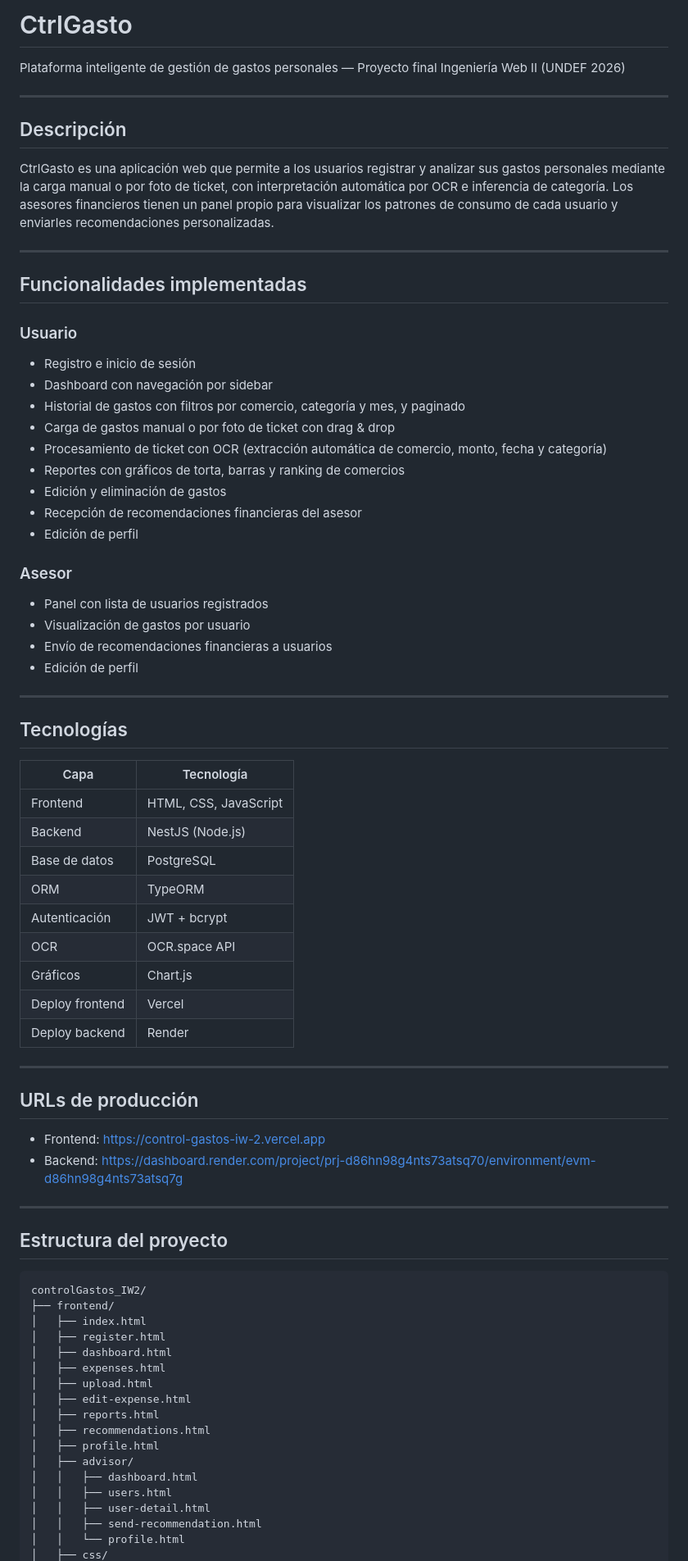
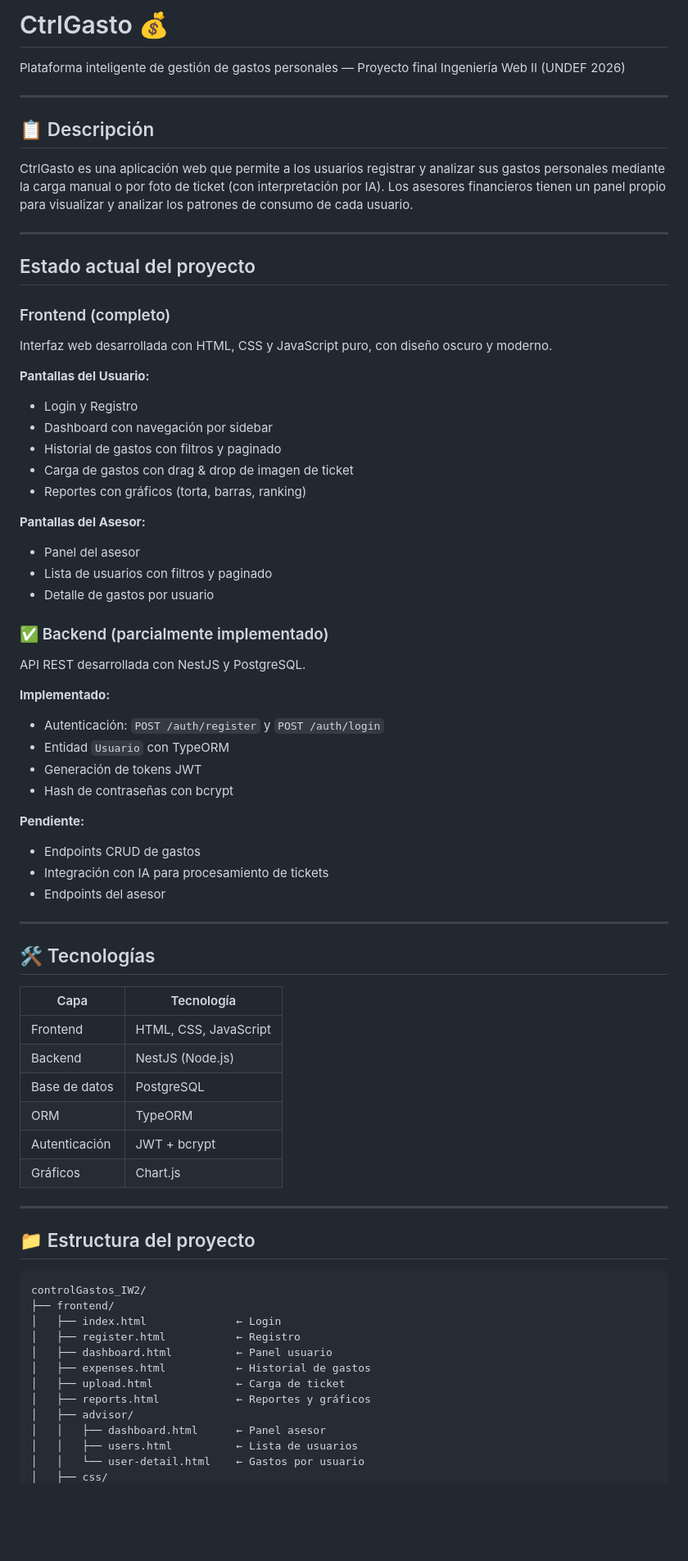
Before and after one commit to emanuelsimon/controlGastos_IW2, a Markdown page: README.md, the part around one of its changes. Shown at 82% size. Rendered like a GitHub page; blank space fills up the shorter version.

Commit message:
Revert "Update README"
This reverts commit 781cc97236a52636a7b8e6a666b54999ebbef5d5.

````diff
--- a/README.md
+++ b/README.md
@@ -1,36 +1,48 @@
-# CtrlGasto
+# CtrlGasto 💰
 Plataforma inteligente de gestión de gastos personales — Proyecto final Ingeniería Web II (UNDEF 2026)
 
 ---
 
-## Descripción
+## 📋 Descripción
 
-CtrlGasto es una aplicación web que permite a los usuarios registrar y analizar sus gastos personales mediante la carga manual o por foto de ticket, con interpretación automática por OCR e inferencia de categoría. Los asesores financieros tienen un panel propio para visualizar los patrones de consumo de cada usuario y enviarles recomendaciones personalizadas.
+CtrlGasto es una aplicación web que permite a los usuarios registrar y analizar sus gastos personales mediante la carga manual o por foto de ticket (con interpretación por IA). Los asesores financieros tienen un panel propio para visualizar y analizar los patrones de consumo de cada usuario.
 
 ---
 
-## Funcionalidades implementadas
+## Estado actual del proyecto
 
-### Usuario
-- Registro e inicio de sesión
+### Frontend (completo)
+Interfaz web desarrollada con HTML, CSS y JavaScript puro, con diseño oscuro y moderno.
+
+**Pantallas del Usuario:**
+- Login y Registro
 - Dashboard con navegación por sidebar
-- Historial de gastos con filtros por comercio, categoría y mes, y paginado
-- Carga de gastos manual o por foto de ticket con drag & drop
-- Procesamiento de ticket con OCR (extracción automática de comercio, monto, fecha y categoría)
-- Reportes con gráficos de torta, barras y ranking de comercios
-- Edición y eliminación de gastos
-- Recepción de recomendaciones financieras del asesor
-- Edición de perfil
+- Historial de gastos con filtros y paginado
+- Carga de gastos con drag & drop de imagen de ticket
+- Reportes con gráficos (torta, barras, ranking)
 
-### Asesor
-- Panel con lista de usuarios registrados
-- Visualización de gastos por usuario
-- Envío de recomendaciones financieras a usuarios
-- Edición de perfil
+**Pantallas del Asesor:**
+- Panel del asesor
+- Lista de usuarios con filtros y paginado
+- Detalle de gastos por usuario
+
+### ✅ Backend (parcialmente implementado)
+API REST desarrollada con NestJS y PostgreSQL.
+
+**Implementado:**
+- Autenticación: `POST /auth/register` y `POST /auth/login`
+- Entidad `Usuario` con TypeORM
+- Generación de tokens JWT
+- Hash de contraseñas con bcrypt
+
+**Pendiente:**
+- Endpoints CRUD de gastos
+- Integración con IA para procesamiento de tickets
+- Endpoints del asesor
 
 ---
 
-## Tecnologías
+## 🛠️ Tecnologías
 
 | Capa | Tecnología |
 |------|-----------|
@@ -39,38 +51,23 @@ CtrlGasto es una aplicación web que permite a los usuarios registrar y analizar
 | Base de datos | PostgreSQL |
 | ORM | TypeORM |
 | Autenticación | JWT + bcrypt |
-| OCR | OCR.space API |
 | Gráficos | Chart.js |
-| Deploy frontend | Vercel |
-| Deploy backend | Render |
 
 ---
 
-## URLs de producción
-
-- Frontend: https://control-gastos-iw-2.vercel.app
-- Backend: https://dashboard.render.com/project/prj-d86hn98g4nts73atsq70/environment/evm-d86hn98g4nts73atsq7g
-
----
-
-## Estructura del proyecto
+## 📁 Estructura del proyecto
 
 ```
 controlGastos_IW2/
 ├── frontend/
-│   ├── index.html
-│   ├── register.html
-│   ├── dashboard.html
-│   ├── expenses.html
-│   ├── upload.html
-│   ├── edit-expense.html
-│   ├── reports.html
-│   ├── recommendations.html
-│   ├── profile.html
+│   ├── index.html              ← Login
+│   ├── register.html           ← Registro
+│   ├── dashboard.html          ← Panel usuario
+│   ├── expenses.html           ← Historial de gastos
+│   ├── upload.html             ← Carga de ticket
+│   ├── reports.html            ← Reportes y gráficos
 │   ├── advisor/
-│   │   ├── dashboard.html
-│   │   ├── users.html
-│   │   ├── user-detail.html
-│   │   ├── send-recommendation.html
-│   │   └── profile.html
+│   │   ├── dashboard.html      ← Panel asesor
+│   │   ├── users.html          ← Lista de usuarios
+│   │   └── user-detail.html    ← Gastos por usuario
 │   ├── css/
````
Also changed, not shown: other parts of README.md (+38 -37 lines).
